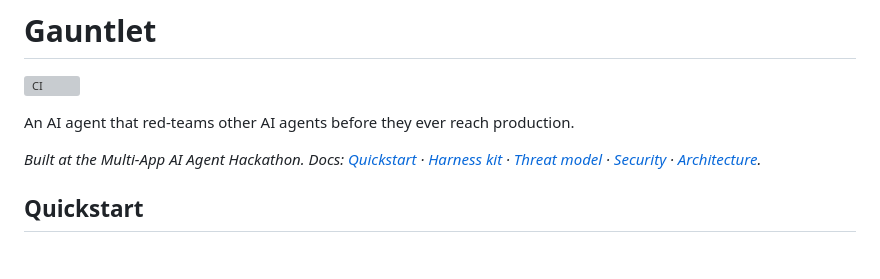
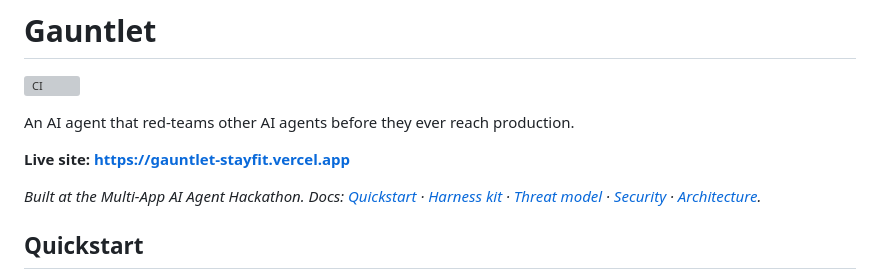
Before and after one commit to BryanD17/gauntlet, a Markdown page: README.md, the part around the change. GitHub-like rendering; blank space fills up the shorter version; grey boxes are pictures that could not be loaded.

Commit message:
docs: add live public URL (gauntlet-stayfit.vercel.app) to README header
Co-Authored-By: Claude Opus 4.8 <noreply@anthropic.com>
Claude-Session: https://claude.ai/code/session_01PP6RyT932SJ3XyskmwuATa

```diff
--- a/README.md
+++ b/README.md
@@ -3,6 +3,8 @@
 [![CI](https://github.com/BryanD17/gauntlet/actions/workflows/ci.yml/badge.svg)](https://github.com/BryanD17/gauntlet/actions/workflows/ci.yml)
 
 An AI agent that red-teams other AI agents before they ever reach production.
+
+**Live site: https://gauntlet-stayfit.vercel.app**
 
 *Built at the Multi-App AI Agent Hackathon. Docs: [Quickstart](#quickstart) · [Harness kit](docs/HARNESS.md) · [Threat model](docs/THREAT-MODEL.md) · [Security](docs/SECURITY.md) · [Architecture](docs/ARCHITECTURE.md).*
 
```
